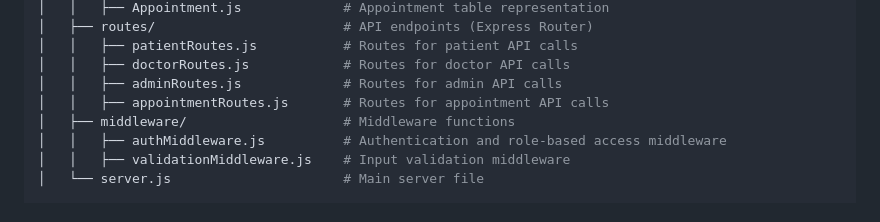
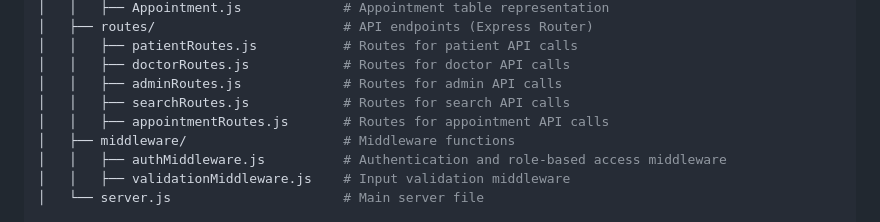
Before and after one commit to Anan-Karanja/MediKenya_app, a Markdown page: README.md, the part around the change. Rendered like a GitHub page.

```diff
--- a/README.md
+++ b/README.md
@@ -145,6 +145,7 @@ telemedicine-app/
 │   │   ├── patientRoutes.js           # Routes for patient API calls
 │   │   ├── doctorRoutes.js            # Routes for doctor API calls
 │   │   ├── adminRoutes.js             # Routes for admin API calls
+│   │   ├── searchRoutes.js            # Routes for search API calls
 │   │   ├── appointmentRoutes.js       # Routes for appointment API calls
 │   ├── middleware/                    # Middleware functions
 │   │   ├── authMiddleware.js          # Authentication and role-based access middleware
```
